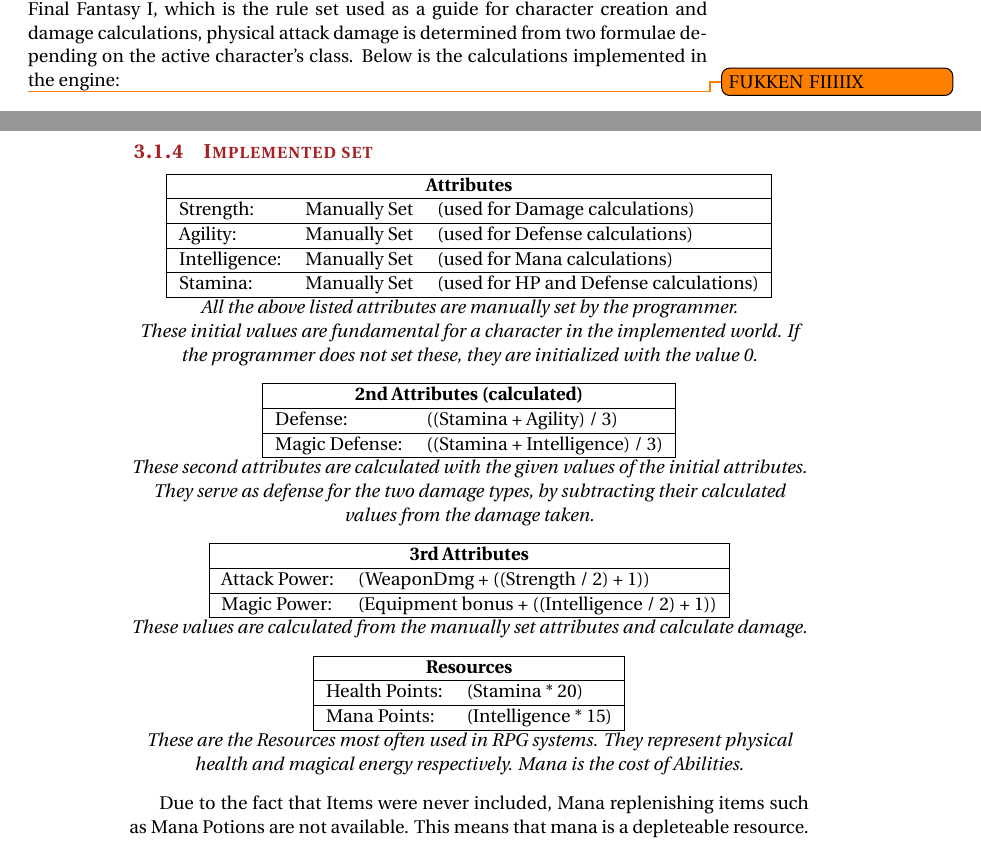
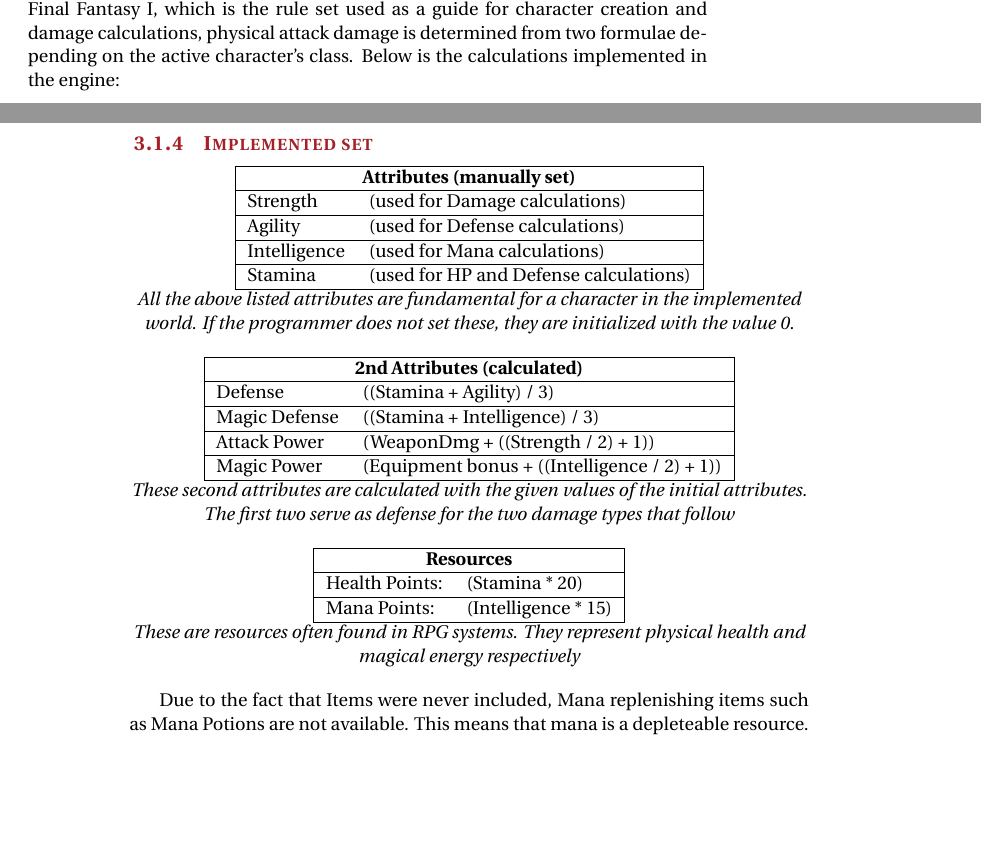
Before and after one commit to Tellus/sw406f12, a LaTeX thesis (report/master.tex, which reads report/tex/language/lang_const_ruleset.tex): two parts of pages 31 and 32 of 76, joined at a grey line, cut so that both start at the same text, the shorter picture padded with empty space. Compiled offline with pdfLaTeX.

Commit message:
Tables fixed along with their descriptions

```diff
--- a/report/tex/language/lang_const_ruleset.tex
+++ b/report/tex/language/lang_const_ruleset.tex
@@ -6,24 +6,23 @@
 Simpler examples of rules are damage calculations in most video \ac{rpgs},
 where certain attributes will lower the damage sustained from specific categories of damage. In Final Fantasy I, which is the rule set used as a guide for character creation and damage calculations, physical attack damage is determined from two formulae depending on the active character's class. Below is the calculations implemented in the engine:
 
-\todo{FUKKEN FIIIIIX}
 \subsection{Implemented set}
 \label{language:implset}
 \begin{center}
-\begin{tabular}{|l l l|}
+\begin{tabular}{|l l|}
 \hline
-\multicolumn{3}{|c|}{\textbf{Attributes}}\\
+\multicolumn{2}{|c|}{\textbf{Attributes (manually set)}}\\
 \hline
-Strength: & Manually Set & (used for Damage calculations)\\
+Strength & (used for Damage calculations)\\
 \hline
-Agility: & Manually Set	 & (used for Defense calculations)\\
+Agility & (used for Defense calculations)\\
 \hline
-Intelligence: & Manually Set & (used for Mana calculations)\\
+Intelligence & (used for Mana calculations)\\
 \hline
-Stamina: & Manually Set & (used for HP and Defense calculations)\\
+Stamina & (used for HP and Defense calculations)\\
 \hline
 \end{tabular}\\
-\emph{All the above listed attributes are manually set by the programmer.\\ These initial values are fundamental for a character in the implemented world. If the programmer does not set these, they are initialized with the value 0.}
+\emph{All the above listed attributes are fundamental for a character in the implemented world. If the programmer does not set these, they are initialized with the value 0.}
 \end{center}
 
 \begin{center}
@@ -31,27 +30,31 @@
 \hline
 \multicolumn{2}{|c|}{\textbf{2nd Attributes (calculated)}}\\
 \hline
-Defense: & ((Stamina + Agility) / 3)\\
+Defense & ((Stamina + Agility) / 3)\\
 \hline
-Magic Defense: & ((Stamina + Intelligence) / 3)\\
+Magic Defense & ((Stamina + Intelligence) / 3)\\
+\hline
+Attack Power & (WeaponDmg + ((Strength / 2) + 1))\\
+\hline
+Magic Power & (Equipment bonus + ((Intelligence / 2) + 1))\\
 \hline
 \end{tabular}\\
-\emph{These second attributes are calculated with the given values of the initial attributes.\\ They serve as defense for the two damage types, by subtracting their calculated values from the damage taken.}
+\emph{These second attributes are calculated with the given values of the initial attributes.\\ The first two serve as defense for the two damage types that follow}
 \end{center}
-
+\begin{comment}
 \begin{center}
 \begin{tabular}{|l l|}
 \hline
 \multicolumn{2}{|c|}{\textbf{3rd Attributes}}\\
 \hline
-Attack Power: & (WeaponDmg + ((Strength / 2) + 1))\\
+Attack Power & (WeaponDmg + ((Strength / 2) + 1))\\
 \hline
-Magic Power: & (Equipment bonus + ((Intelligence / 2) + 1))\\
+Magic Power & (Equipment bonus + ((Intelligence / 2) + 1))\\
 \hline
 \end{tabular}\\
 \emph{These values are calculated from the manually set attributes and calculate damage.}
 \end{center}
-
+\end{comment}
 \begin{center}
 \begin{tabular}{|l l|}
 \hline
@@ -62,7 +65,7 @@
 Mana Points: & (Intelligence * 15)\\
 \hline
 \end{tabular}\\
-\emph{These are the Resources most often used in RPG systems. They represent physical health and magical energy respectively. Mana is the cost of Abilities.}
+\emph{These are resources often found in RPG systems. They represent physical health and magical energy respectively}
 \end{center}
 
 Due to the fact that Items were never included, Mana replenishing items such as Mana Potions are not available. This means that mana is a depleteable resource.
```
